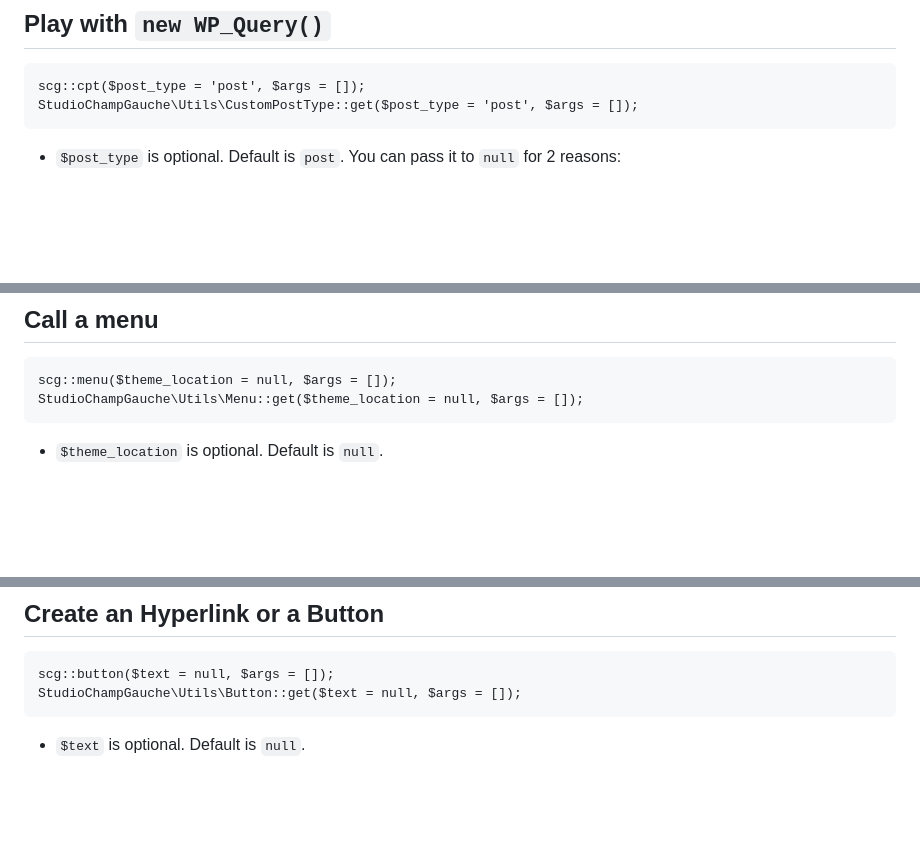
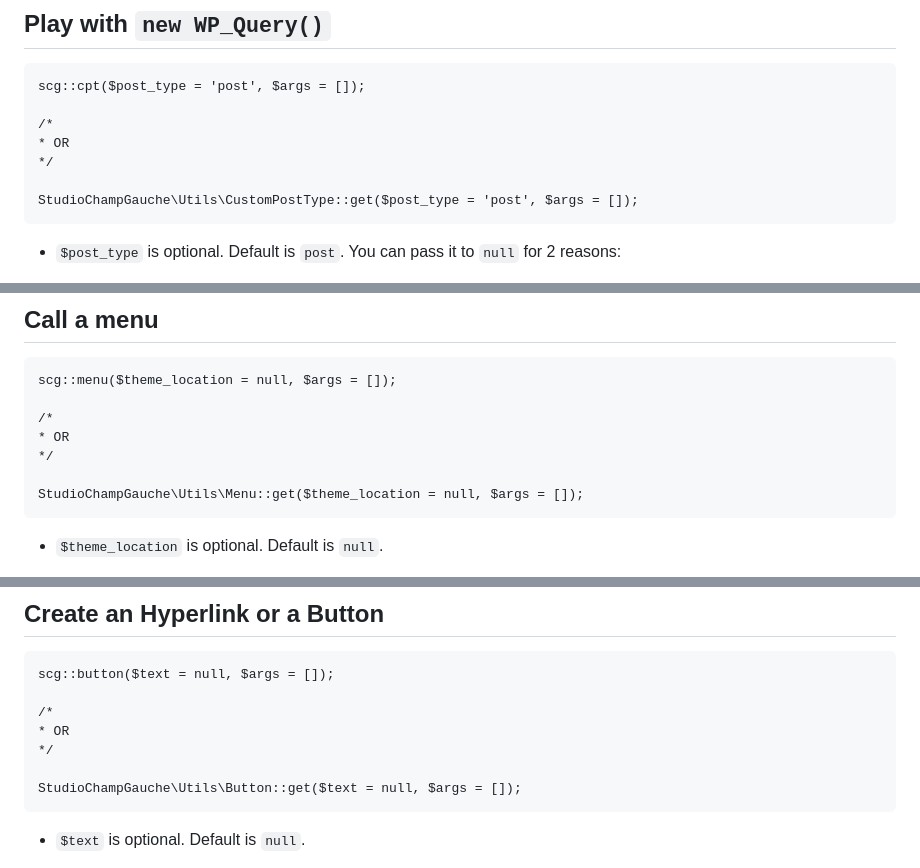
Before and after one commit to studiochampgauche/headless-react-wordpress-boilerplate, a Markdown page: DOCS.md, 3 parts joined by grey strips. GitHub-like rendering; blank space fills up the shorter version.

````diff
--- a/DOCS.md
+++ b/DOCS.md
@@ -31,6 +36,11 @@ StudioChampGauche\Utils\Field::replace(['{MAIN_EMAIL}'], [scg::field('contact_em
 ## Play with `new WP_Query()`
 ```
 scg::cpt($post_type = 'post', $args = []);
+
+/*
+* OR
+*/
+
 StudioChampGauche\Utils\CustomPostType::get($post_type = 'post', $args = []);
 ```
 
@@ -52,6 +62,11 @@ StudioChampGauche\Utils\CustomPostType::default($key, $value);
 ## Call a menu
 ```
 scg::menu($theme_location = null, $args = []);
+
+/*
+* OR
+*/
+
 StudioChampGauche\Utils\Menu::get($theme_location = null, $args = []);
 ```
 
@@ -71,6 +86,11 @@ StudioChampGauche\Utils\Menu::default($key, $value);
 ## Create an Hyperlink or a Button
 ```
 scg::button($text = null, $args = []);
+
+/*
+* OR
+*/
+
 StudioChampGauche\Utils\Button::get($text = null, $args = []);
 ```
 
````
Also changed, not shown: other parts of DOCS.md (+60 -0 lines).
